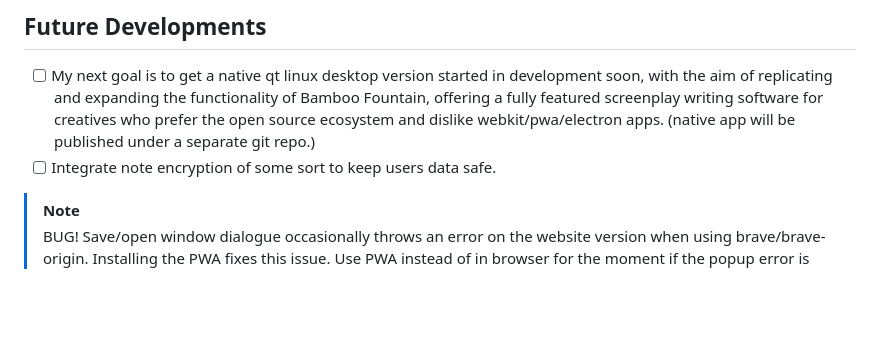
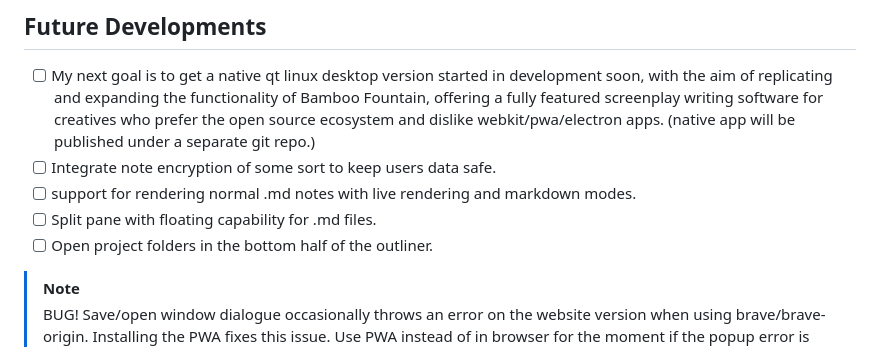
Before and after one commit to ronin-on-linux/bamboo-fountain-web, a Markdown page: README.md, the part around the change. GitHub-like rendering; blank space fills up the shorter version.

Commit message:
Update future developments section in README
Added future development goals for native app and note encryption.

```diff
--- a/README.md
+++ b/README.md
@@ -15,6 +15,9 @@ bamboo-fountain-web provides a writing experience that is pleasantly simple, all
 ## Future Developments
 - [ ] My next goal is to get a native qt linux desktop version started in development soon, with the aim of replicating and expanding the functionality of Bamboo Fountain, offering a fully featured screenplay writing software for creatives who prefer the open source ecosystem and dislike webkit/pwa/electron apps. (native app will be published under a separate git repo.)
 - [ ] Integrate note encryption of some sort to keep users data safe.
+- [ ] support for rendering normal .md notes with live rendering and markdown modes.
+- [ ] Split pane with floating capability for .md files.
+- [ ] Open project folders in the bottom half of the outliner.
 
 > [!NOTE]
 > BUG! Save/open window dialogue occasionally throws an error on the website version when using brave/brave-origin. Installing the PWA fixes this issue. Use PWA instead of in browser for the moment if the popup error is bothersome.
```
